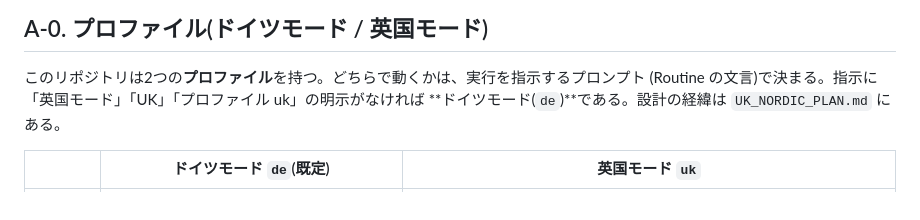
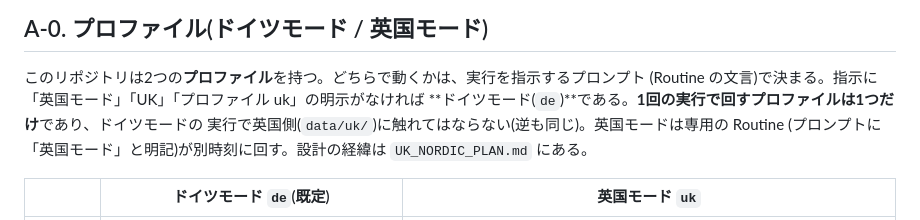
Before and after one commit to igel7/seminar-radar, a Markdown page: AGENTS.md, the part around the change. Rendered like a GitHub page.

Commit message:
AGENTS.md A-0: 1回の実行で回すプロファイルは1つだけであることを明記
Co-Authored-By: Claude Fable 5.1 <noreply@anthropic.com>
Claude-Session: https://claude.ai/code/session_019kCSfzGmJpPwfK3aeSjvUx

```diff
--- a/AGENTS.md
+++ b/AGENTS.md
@@ -22,7 +22,9 @@
 
 このリポジトリは2つの**プロファイル**を持つ。どちらで動くかは、実行を指示するプロンプト
 (Routine の文言)で決まる。指示に「英国モード」「UK」「プロファイル uk」の明示がなければ
-**ドイツモード(`de`)**である。設計の経緯は `UK_NORDIC_PLAN.md` にある。
+**ドイツモード(`de`)**である。**1回の実行で回すプロファイルは1つだけ**であり、ドイツモードの
+実行で英国側(`data/uk/`)に触れてはならない(逆も同じ)。英国モードは専用の Routine
+(プロンプトに「英国モード」と明記)が別時刻に回す。設計の経緯は `UK_NORDIC_PLAN.md` にある。
 
 | | ドイツモード `de`(既定) | 英国モード `uk` |
 |---|---|---|
```
